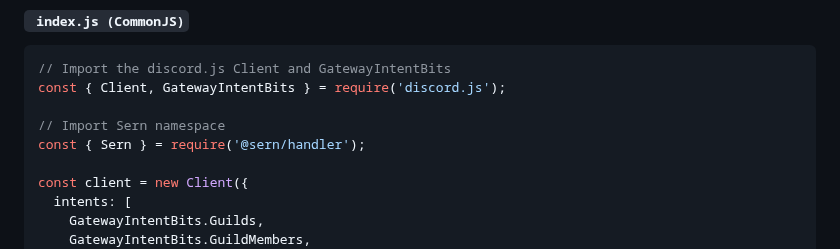
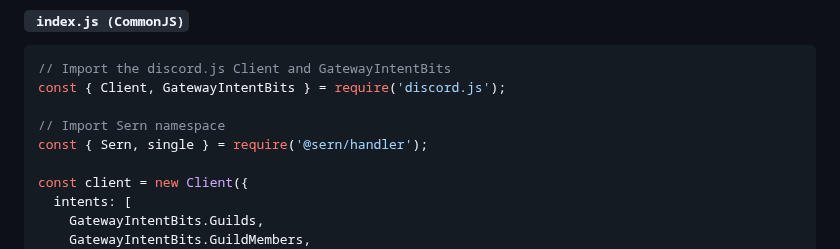
Before and after one commit to sern-handler/handler, a Markdown page: README.md, the part around the change. Drawn GitHub-style.

```diff
--- a/README.md
+++ b/README.md
@@ -52,7 +52,7 @@ pnpm add @sern/handler
 const { Client, GatewayIntentBits } = require('discord.js');
 
 // Import Sern namespace
-const { Sern } = require('@sern/handler');
+const { Sern, single } = require('@sern/handler');
 
 const client = new Client({
   intents: [
```
